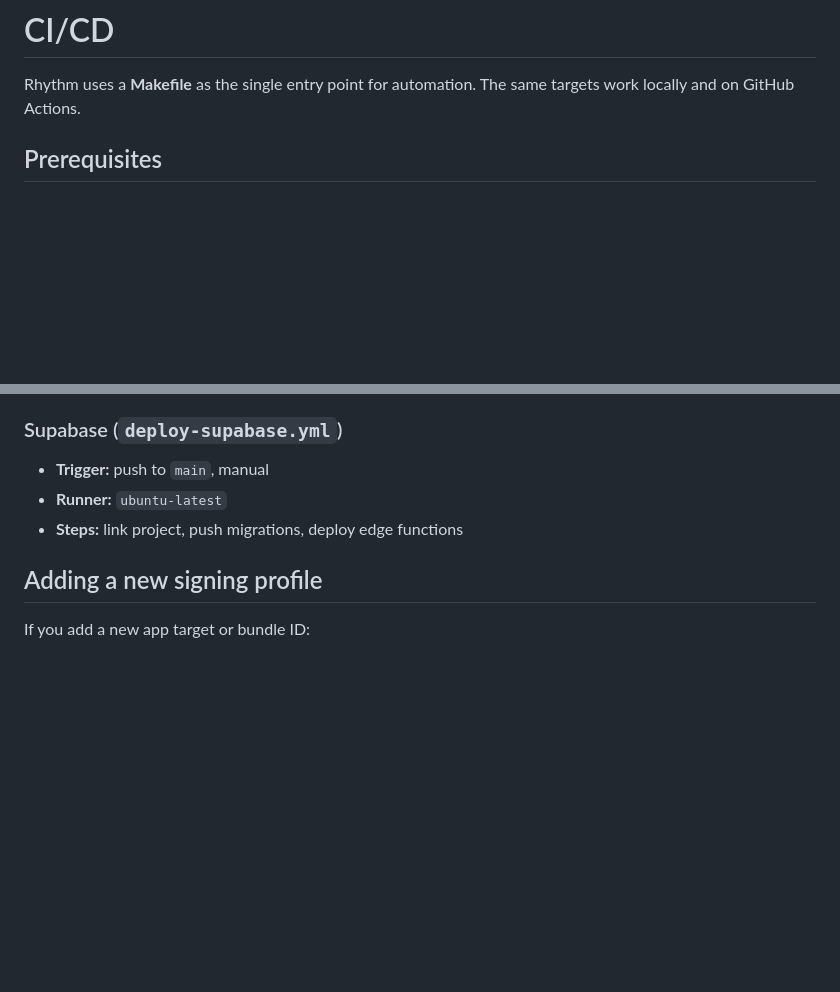
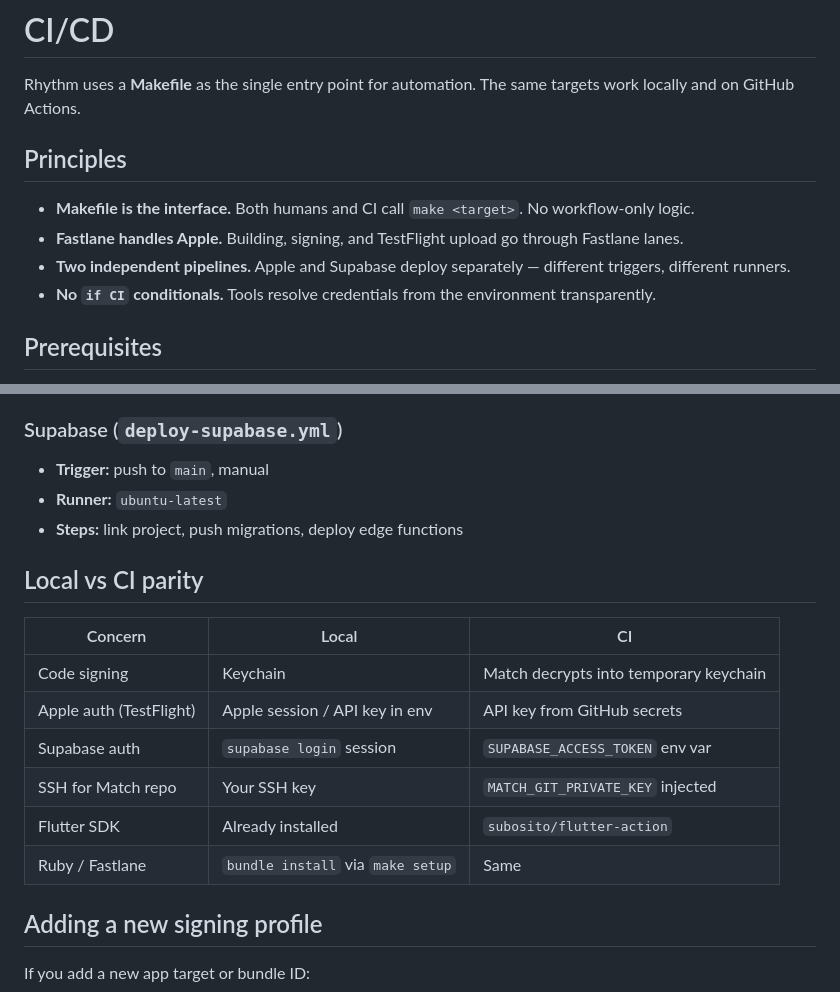
Before and after one commit to ny-randriantsarafara/pomodoro-v2, a Markdown page: docs/ci-cd.md, 2 parts joined by grey strips. Rendered like a GitHub page; blank space fills up the shorter version.

```diff
--- a/docs/ci-cd.md
+++ b/docs/ci-cd.md
@@ -1,6 +1,13 @@
 # CI/CD
 
 Rhythm uses a **Makefile** as the single entry point for automation. The same targets work locally and on GitHub Actions.
+
+## Principles
+
+- **Makefile is the interface.** Both humans and CI call `make <target>`. No workflow-only logic.
+- **Fastlane handles Apple.** Building, signing, and TestFlight upload go through Fastlane lanes.
+- **Two independent pipelines.** Apple and Supabase deploy separately — different triggers, different runners.
+- **No `if CI` conditionals.** Tools resolve credentials from the environment transparently.
 
 ## Prerequisites
 
@@ -110,6 +117,17 @@ CI runs on every push. TestFlight and Supabase deploy on merges to `main` or via
 - **Runner:** `ubuntu-latest`
 - **Steps:** link project, push migrations, deploy edge functions
 
+## Local vs CI parity
+
+| Concern | Local | CI |
+|---------|-------|-----|
+| Code signing | Keychain | Match decrypts into temporary keychain |
+| Apple auth (TestFlight) | Apple session / API key in env | API key from GitHub secrets |
+| Supabase auth | `supabase login` session | `SUPABASE_ACCESS_TOKEN` env var |
+| SSH for Match repo | Your SSH key | `MATCH_GIT_PRIVATE_KEY` injected |
+| Flutter SDK | Already installed | `subosito/flutter-action` |
+| Ruby / Fastlane | `bundle install` via `make setup` | Same |
+
 ## Adding a new signing profile
 
 If you add a new app target or bundle ID:
```
Also changed, not shown: docs/supabase.md (added, +119 -0 lines).
